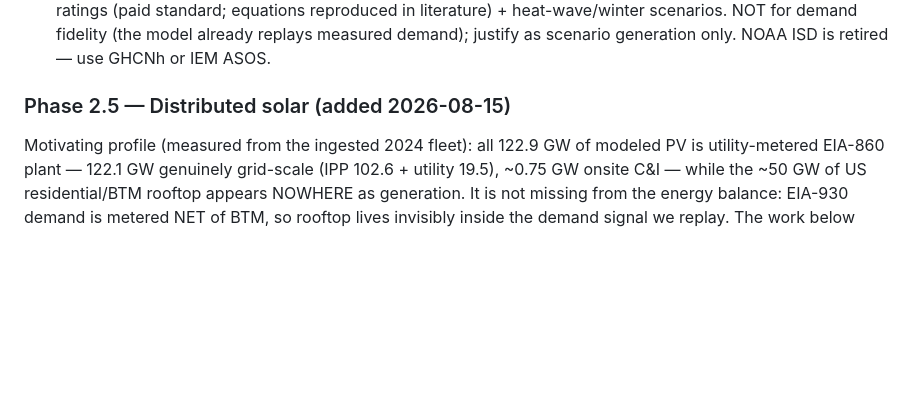
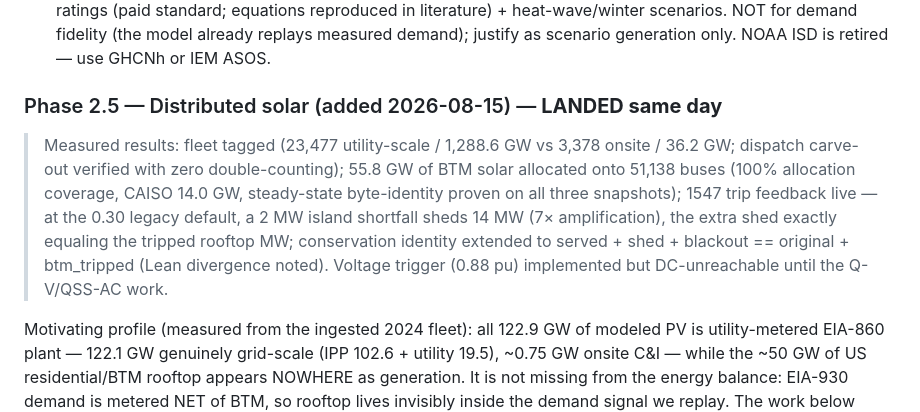
Before and after one commit to AlchemicalChef/PowerModel, a Markdown page: ROADMAP.md, the part around the change. Rendered like a GitHub page; blank space fills up the shorter version.

Commit message:
Trackers: Phase 2.5 landed same day (sector tagging, 55.8 GW BTM layer, 1547 feedback with 7x measured amplification); CAS-17 drift logged

```diff
--- a/ROADMAP.md
+++ b/ROADMAP.md
@@ -169,7 +169,16 @@ L ≈ multi-week.
     already replays measured demand); justify as scenario generation only. NOAA ISD is
     retired — use GHCNh or IEM ASOS.
 
-### Phase 2.5 — Distributed solar (added 2026-08-15)
+### Phase 2.5 — Distributed solar (added 2026-08-15) — **LANDED same day**
+
+> Measured results: fleet tagged (23,477 utility-scale / 1,288.6 GW vs 3,378 onsite /
+> 36.2 GW; dispatch carve-out verified with zero double-counting); 55.8 GW of BTM solar
+> allocated onto 51,138 buses (100% allocation coverage, CAISO 14.0 GW, steady-state
+> byte-identity proven on all three snapshots); 1547 trip feedback live — at the 0.30
+> legacy default, a 2 MW island shortfall sheds 14 MW (7× amplification), the extra shed
+> exactly equaling the tripped rooftop MW; conservation identity extended to
+> served + shed + blackout == original + btm_tripped (Lean divergence noted). Voltage
+> trigger (0.88 pu) implemented but DC-unreachable until the Q-V/QSS-AC work.
 
 Motivating profile (measured from the ingested 2024 fleet): all 122.9 GW of modeled PV
 is utility-metered EIA-860 plant — 122.1 GW genuinely grid-scale (IPP 102.6 + utility
```
Also changed, not shown: REVIEW.md (+5 -0 lines).
